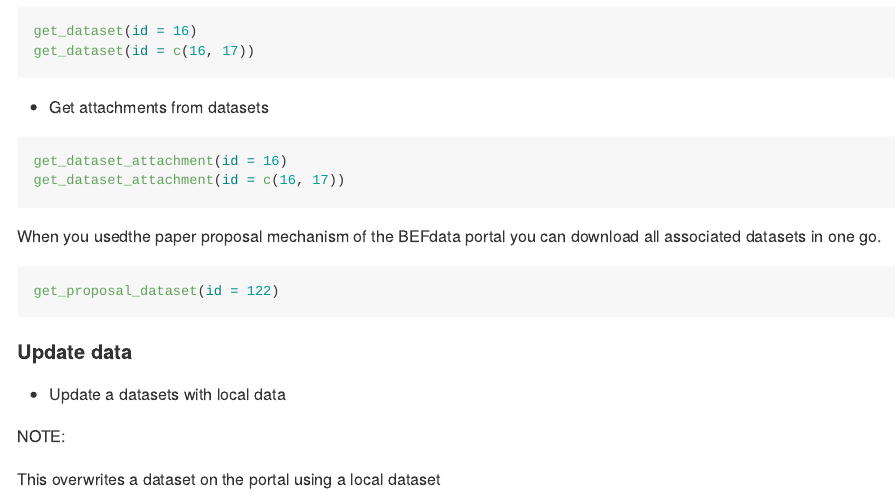
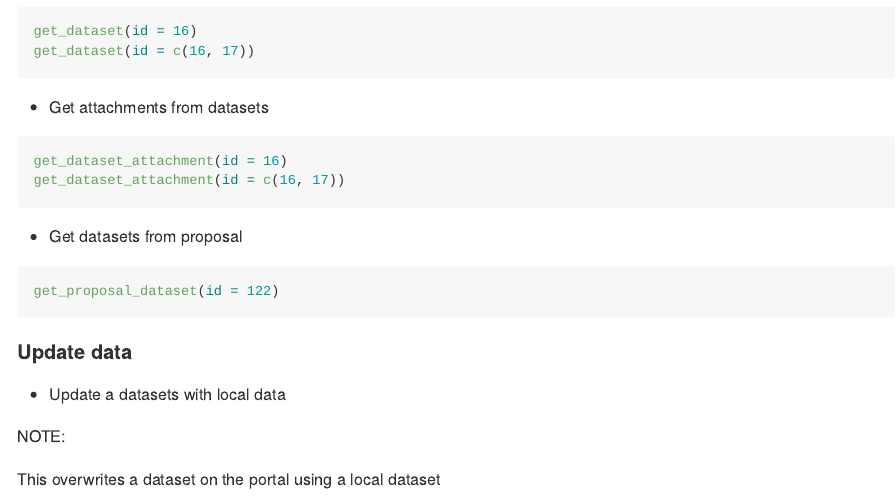
Before and after one commit to cpfaff/rbefdata, an R Markdown document (README.Rmd): the page in a window 1100 px wide, from 2160 px down. The pictures show the output file README.md that the author committed with the source, drawn offline in the style of GitHub.

Commit message:
Updates readme

````diff
--- a/README.Rmd
+++ b/README.Rmd
@@ -116,8 +116,7 @@ get_dataset_attachment(id = 16)
 get_dataset_attachment(id = c(16, 17))
 ```
 
-When you usedthe paper proposal mechanism of the BEFdata portal you can
-download all associated datasets in one go.
+* Get datasets from proposal
 
 ```{r, eval = F}
 get_proposal_dataset(id = 122)
````
Also changed, not shown: README.md.
